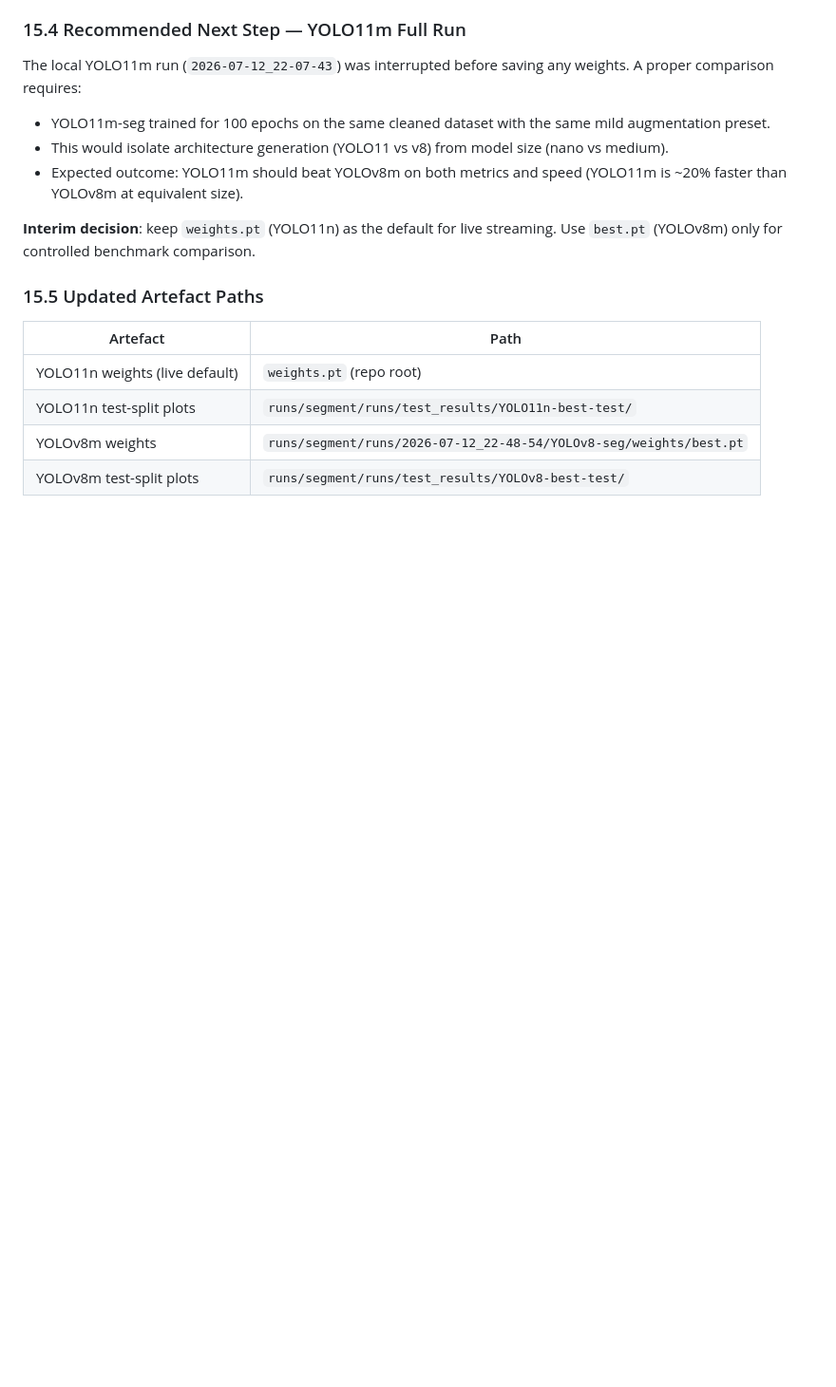
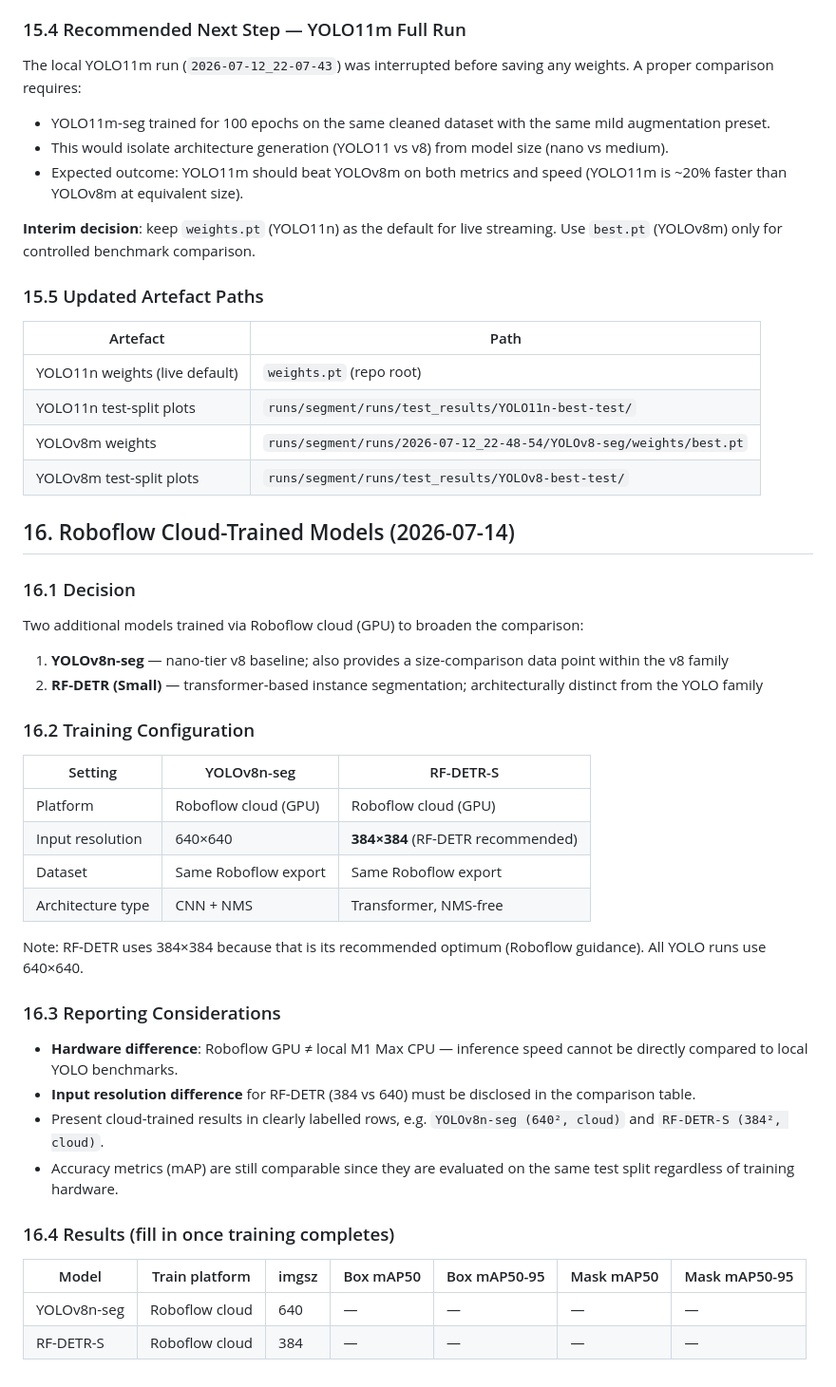
Before and after one commit to tadun/medtube_segmentation, a Markdown page: docs/PROJECT_REPORT_NOTES.md, the part around the change. Shown at 95% size. Rendered like a GitHub page; blank space fills up the shorter version.

Commit message:
docs: add YOLOv8n + RF-DETR Roboflow cloud training notes (section 16)

```diff
--- a/docs/PROJECT_REPORT_NOTES.md
+++ b/docs/PROJECT_REPORT_NOTES.md
@@ -375,3 +375,36 @@ The local YOLO11m run (`2026-07-12_22-07-43`) was interrupted before saving any
 | YOLO11n test-split plots | `runs/segment/runs/test_results/YOLO11n-best-test/` |
 | YOLOv8m weights | `runs/segment/runs/2026-07-12_22-48-54/YOLOv8-seg/weights/best.pt` |
 | YOLOv8m test-split plots | `runs/segment/runs/test_results/YOLOv8-best-test/` |
+
+## 16. Roboflow Cloud-Trained Models (2026-07-14)
+
+### 16.1 Decision
+
+Two additional models trained via Roboflow cloud (GPU) to broaden the comparison:
+1. **YOLOv8n-seg** — nano-tier v8 baseline; also provides a size-comparison data point within the v8 family
+2. **RF-DETR (Small)** — transformer-based instance segmentation; architecturally distinct from the YOLO family
+
+### 16.2 Training Configuration
+
+| Setting | YOLOv8n-seg | RF-DETR-S |
+|---|---|---|
+| Platform | Roboflow cloud (GPU) | Roboflow cloud (GPU) |
+| Input resolution | 640×640 | **384×384** (RF-DETR recommended) |
+| Dataset | Same Roboflow export | Same Roboflow export |
+| Architecture type | CNN + NMS | Transformer, NMS-free |
+
+Note: RF-DETR uses 384×384 because that is its recommended optimum (Roboflow guidance). All YOLO runs use 640×640.
+
+### 16.3 Reporting Considerations
+
+- **Hardware difference**: Roboflow GPU ≠ local M1 Max CPU — inference speed cannot be directly compared to local YOLO benchmarks.
+- **Input resolution difference** for RF-DETR (384 vs 640) must be disclosed in the comparison table.
+- Present cloud-trained results in clearly labelled rows, e.g. `YOLOv8n-seg (640², cloud)` and `RF-DETR-S (384², cloud)`.
+- Accuracy metrics (mAP) are still comparable since they are evaluated on the same test split regardless of training hardware.
+
+### 16.4 Results (fill in once training completes)
+
+| Model | Train platform | imgsz | Box mAP50 | Box mAP50-95 | Mask mAP50 | Mask mAP50-95 |
+|---|---|---|---|---|---|---|
+| YOLOv8n-seg | Roboflow cloud | 640 | — | — | — | — |
+| RF-DETR-S | Roboflow cloud | 384 | — | — | — | — |
```
